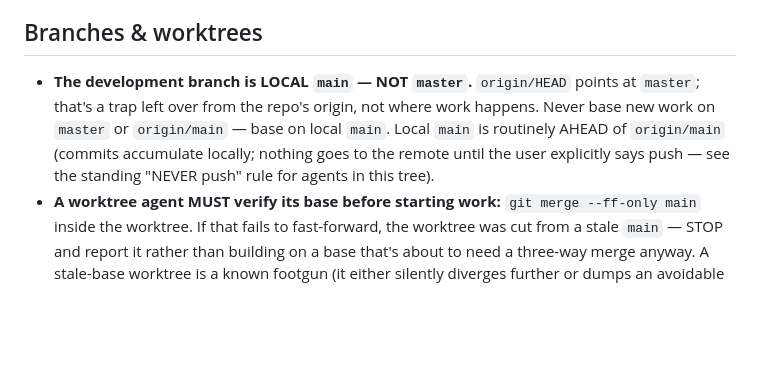
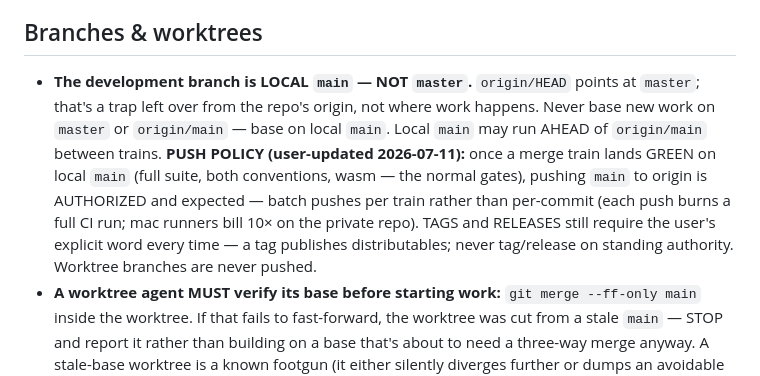
Before and after one commit to Frank-P-Lu/awl-next, a Markdown page: CLAUDE.md, the part around the change. Drawn GitHub-style; blank space fills up the shorter version.

Commit message:
docs: push policy — push main after each green train; tags still need the explicit word
User-granted standing authorization (2026-07-11): merge trains that land green
push to origin without a per-push ask, batched per train. Tags/releases remain
explicitly user-worded — they publish distributables.

Co-Authored-By: Claude Fable 5 <noreply@anthropic.com>

```diff
--- a/CLAUDE.md
+++ b/CLAUDE.md
@@ -799,7 +799,7 @@ toggle_debug   = "C-x r"                 # a chord can still use the "C-x <key>"
 - **The release pipeline (`.github/workflows/release.yml`, `scripts/package-macos.sh`, `RELEASING.md`):** in one breath — a `v*` tag push (or a manual `workflow_dispatch` dry run) builds a macOS universal binary (`lipo` of separate `aarch64`/`x86_64` release builds) → assembles `Awl.app` (`scripts/package-macos.sh`, Info.plist + optional `.icns` if `assets/macos/Awl.icns` exists) → signs + notarizes ONLY when all five Apple secrets are set (`MACOS_CERT_P12`/`_PASSWORD`, `APPLE_API_KEY_ID`/`_ISSUER`/`_B64` — all-or-nothing, else a loud skip producing an unsigned `.app`) → re-packages the `.dmg` post-staple → alongside a Linux `tar.gz` and a zipped web `dist/`, all four attached to one GitHub Release (`publish` job, gated on `plan.is_release` = a real tag push, never a dry run). **`RELEASING.md` is the user manual** — Apple/Fly one-time secret setup, the dry-run vs. real-tag distinction, the icon TODO (`scripts/package-macos.sh` wires `assets/macos/Awl.icns` in but only if it exists), and the LOGGED LICENSE GAP blocking a genuine public release (Hunspell dict license notices + a code copyright/NOTICE file, both still missing — the user's call, not yet resolved).
 
 ## Branches & worktrees
-- **The development branch is LOCAL `main` — NOT `master`.** `origin/HEAD` points at `master`; that's a trap left over from the repo's origin, not where work happens. Never base new work on `master` or `origin/main` — base on local `main`. Local `main` is routinely AHEAD of `origin/main` (commits accumulate locally; nothing goes to the remote until the user explicitly says push — see the standing "NEVER push" rule for agents in this tree).
+- **The development branch is LOCAL `main` — NOT `master`.** `origin/HEAD` points at `master`; that's a trap left over from the repo's origin, not where work happens. Never base new work on `master` or `origin/main` — base on local `main`. Local `main` may run AHEAD of `origin/main` between trains. **PUSH POLICY (user-updated 2026-07-11):** once a merge train lands GREEN on local `main` (full suite, both conventions, wasm — the normal gates), pushing `main` to origin is AUTHORIZED and expected — batch pushes per train rather than per-commit (each push burns a full CI run; mac runners bill 10× on the private repo). TAGS and RELEASES still require the user's explicit word every time — a tag publishes distributables; never tag/release on standing authority. Worktree branches are never pushed.
 - **A worktree agent MUST verify its base before starting work:** `git merge --ff-only main` inside the worktree. If that fails to fast-forward, the worktree was cut from a stale `main` — STOP and report it rather than building on a base that's about to need a three-way merge anyway. A stale-base worktree is a known footgun (it either silently diverges further or dumps an avoidable conflict on the merge train later).
 - **Integration is the merge train's job, not each worktree's.** Merge one branch into `main` at a time, gate the merge on `cargo build && cargo test` (full suite, not a subset) — land ONLY on green, and if a build breaks, understand and fix it honestly rather than papering over. `ViewState` no longer has this footgun: the scaffolds build on `ViewState::base()` (the one canonical default), and only the live App's `sync_view` (`src/app/viewstate.rs`) is exhaustive — a new field auto-defaults everywhere except `sync_view`, which fails to compile until it's wired (the intended forcing function). For any OTHER struct that still has per-call-site initializers, grep its `"Struct {"` sites before declaring a merge done — git auto-merges a missing field cleanly and only fails to compile later. A conflict that is a genuine product/taste collision (not a mechanical text overlap) is grounds to `git merge --abort` and hand it back rather than guessing.
 
```
